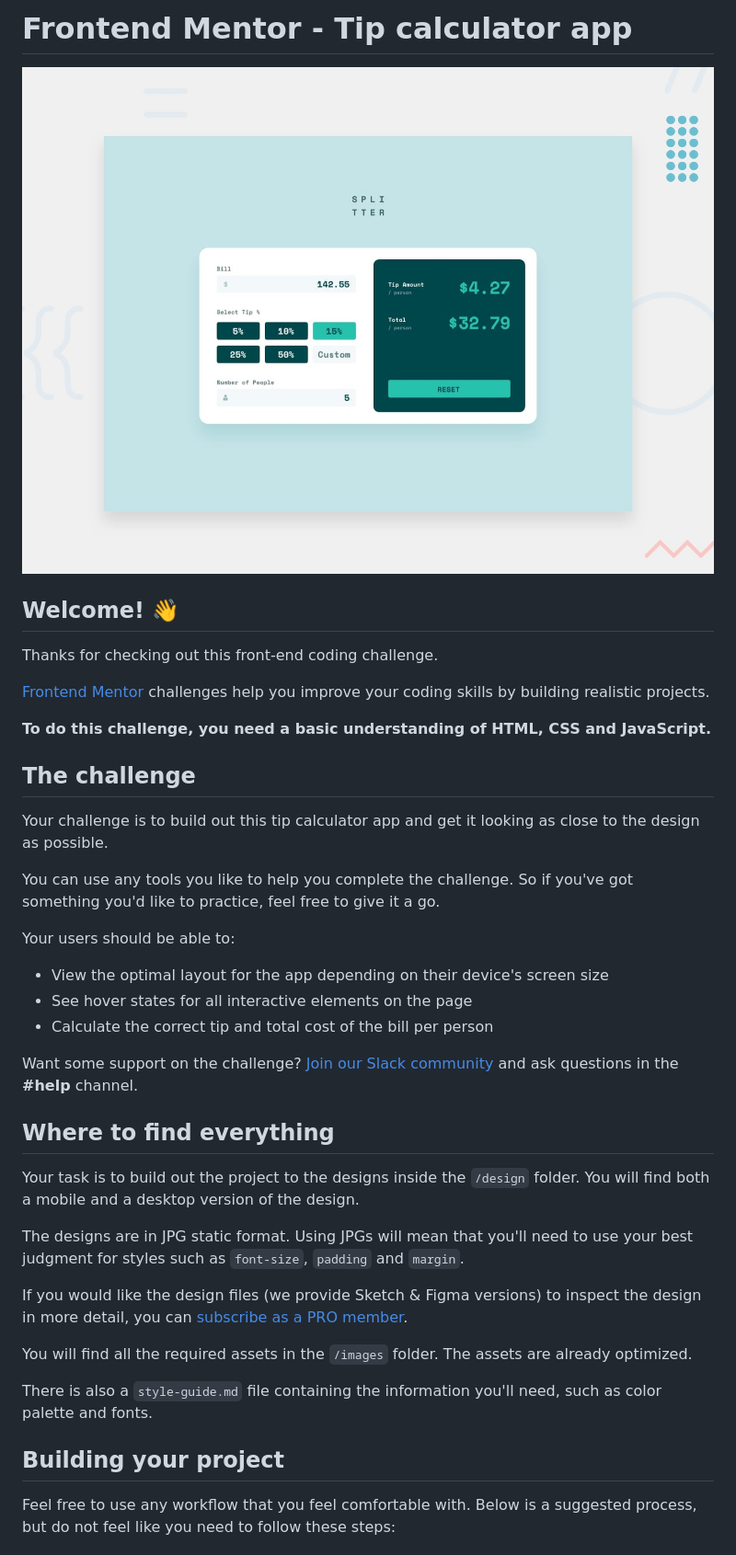
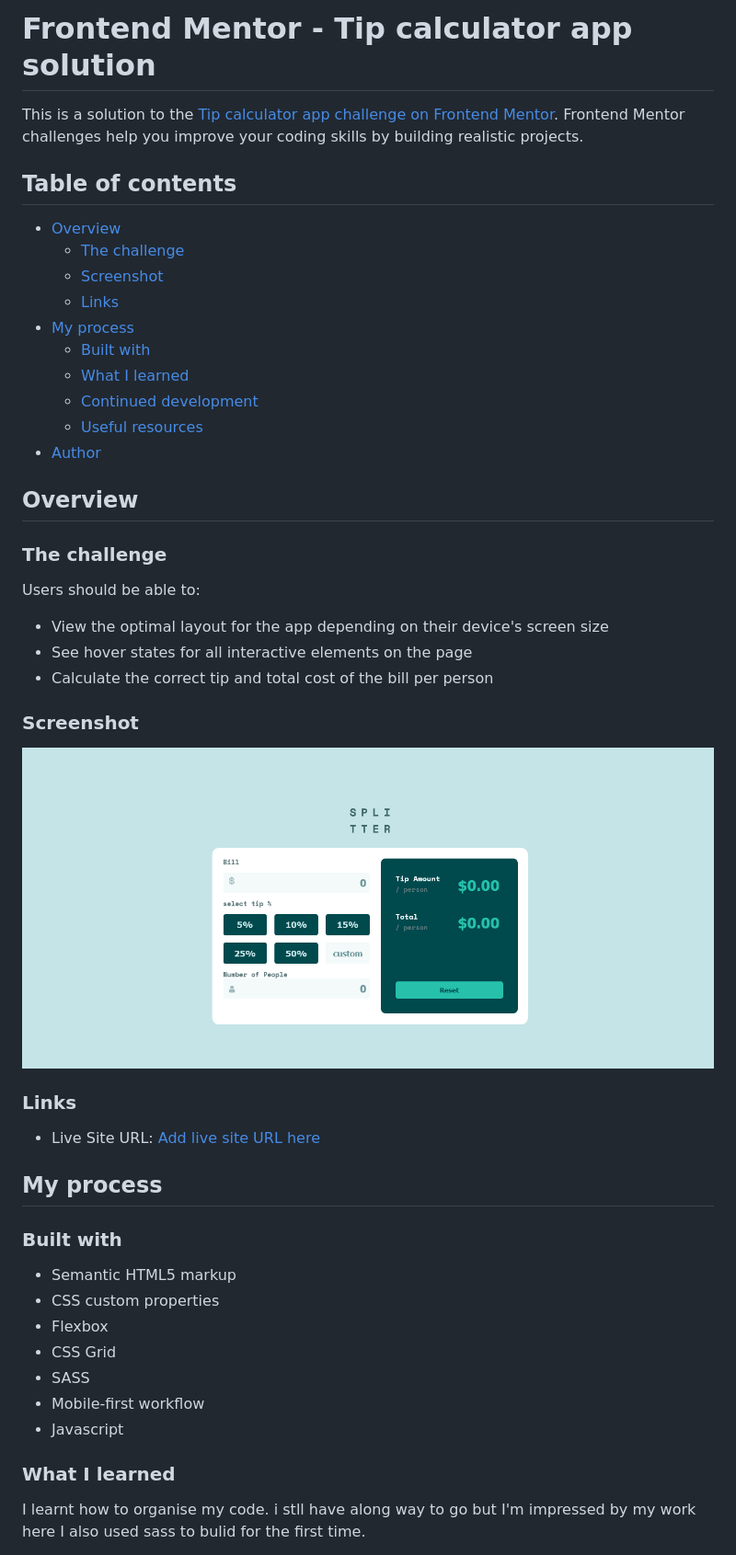
Before and after one commit to stephanniegb/tip-calculator-app-main, a Markdown page: README.md, the part around the change printed below. Shown: that part at 92% size. GitHub-like rendering; pictures changed too: images/Screenshot 2022-08-14 at 17-35-58 Frontend Mentor Tip calculator app.png (added).

Commit message:
commit
modified the readme

```diff
--- a/README.md
+++ b/README.md
@@ -1,42 +1,52 @@
-# Frontend Mentor - Tip calculator app
+# Frontend Mentor - Tip calculator app solution
 
-![Design preview for the Tip calculator app coding challenge](./design/desktop-preview.jpg)
+This is a solution to the [Tip calculator app challenge on Frontend Mentor](https://www.frontendmentor.io/challenges/tip-calculator-app-ugJNGbJUX). Frontend Mentor challenges help you improve your coding skills by building realistic projects.
 
-## Welcome! 👋
+## Table of contents
 
-Thanks for checking out this front-end coding challenge.
+- [Overview](#overview)
+  - [The challenge](#the-challenge)
+  - [Screenshot](#screenshot)
+  - [Links](#links)
+- [My process](#my-process)
+  - [Built with](#built-with)
+  - [What I learned](#what-i-learned)
+  - [Continued development](#continued-development)
+  - [Useful resources](#useful-resources)
+- [Author](#author)
 
-[Frontend Mentor](https://www.frontendmentor.io) challenges help you improve your coding skills by building realistic projects.
+## Overview
 
-**To do this challenge, you need a basic understanding of HTML, CSS and JavaScript.**
+### The challenge
 
-## The challenge
-
-Your challenge is to build out this tip calculator app and get it looking as close to the design as possible.
-
-You can use any tools you like to help you complete the challenge. So if you've got something you'd like to practice, feel free to give it a go.
-
-Your users should be able to:
+Users should be able to:
 
 - View the optimal layout for the app depending on their device's screen size
 - See hover states for all interactive elements on the page
 - Calculate the correct tip and total cost of the bill per person
 
-Want some support on the challenge? [Join our Slack community](https://www.frontendmentor.io/slack) and ask questions in the **#help** channel.
+### Screenshot
 
-## Where to find everything
+![](./images/Screenshot%202022-08-14%20at%2017-35-58%20Frontend%20Mentor%20Tip%20calculator%20app.png)
 
-Your task is to build out the project to the designs inside the `/design` folder. You will find both a mobile and a desktop version of the design.
+### Links
 
-The designs are in JPG static format. Using JPGs will mean that you'll need to use your best judgment for styles such as `font-size`, `padding` and `margin`.
+- Live Site URL: [Add live site URL here](https://stephanniegb.github.io/tip-calculator-app-main/)
 
-If you would like the design files (we provide Sketch & Figma versions) to inspect the design in more detail, you can [subscribe as a PRO member](https://www.frontendmentor.io/pro).
+## My process
 
-You will find all the required assets in the `/images` folder. The assets are already optimized.
+### Built with
 
-There is also a `style-guide.md` file containing the information you'll need, such as color palette and fonts.
+- Semantic HTML5 markup
+- CSS custom properties
+- Flexbox
+- CSS Grid
+- SASS
+- Mobile-first workflow
+- Javascript
 
-## Building your project
+### What I learned
 
-Feel free to use any workflow that you feel comfortable with. Below is a suggested process, but do not feel like you need to follow these steps:
+I learnt how to organise my code. i stll have along way to go but I'm impressed by my work here
+I also used sass to bulid for the first time.
 
```
Also changed, not shown: other parts of README.md (+8 -46 lines), README-template.md (deleted, +0 -112 lines).
